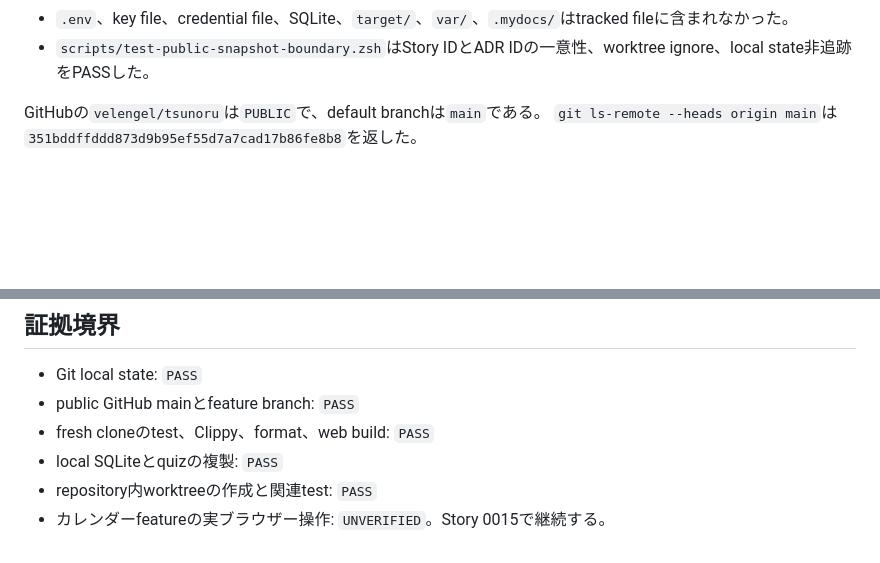
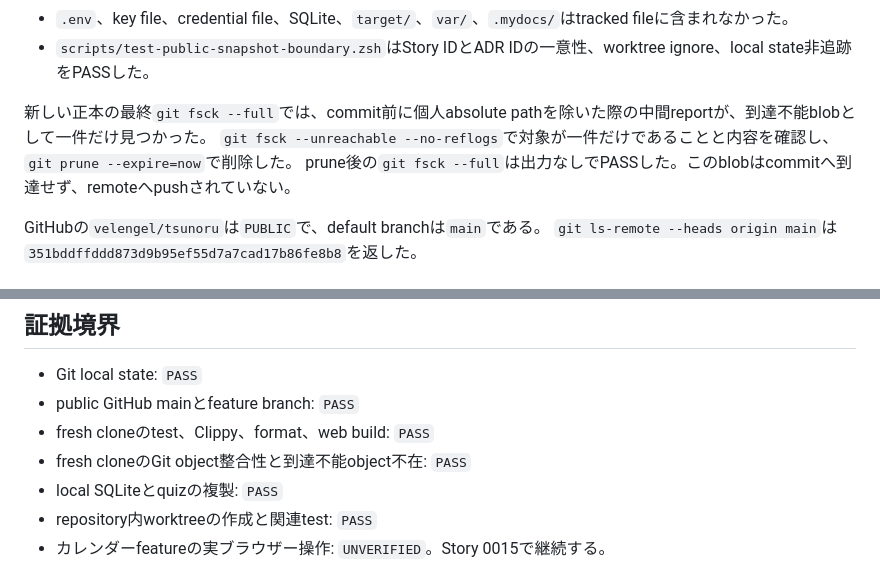
Before and after one commit to velengel/tsunoru, a Markdown page: docs/reports/0017-history-free-repository-migration-verification.md, 2 parts joined by grey strips. GitHub-like rendering; blank space fills up the shorter version.

```diff
--- a/docs/reports/0017-history-free-repository-migration-verification.md
+++ b/docs/reports/0017-history-free-repository-migration-verification.md
@@ -32,6 +32,10 @@ root commit前に次を確認した。
 - GitHub token、OpenAI形式token、AWS access key、private key header、個人Gmail、`/Users/<name>/`のpatternは0件だった。
 - `.env`、key file、credential file、SQLite、`target/`、`var/`、`.mydocs/`はtracked fileに含まれなかった。
 - `scripts/test-public-snapshot-boundary.zsh`はStory IDとADR IDの一意性、worktree ignore、local state非追跡をPASSした。
+
+新しい正本の最終`git fsck --full`では、commit前に個人absolute pathを除いた際の中間reportが、到達不能blobとして一件だけ見つかった。
+`git fsck --unreachable --no-reflogs`で対象が一件だけであることと内容を確認し、`git prune --expire=now`で削除した。
+prune後の`git fsck --full`は出力なしでPASSした。このblobはcommitへ到達せず、remoteへpushされていない。
 
 GitHubの`velengel/tsunoru`は`PUBLIC`で、default branchは`main`である。
 `git ls-remote --heads origin main`は`351bddffddd873d9b95ef55d7a7cad17b86fe8b8`を返した。
@@ -103,6 +107,7 @@ trusted project sectionは旧iCloud pathから`$HOME/Developer/active/tsunoru`
 - Git local state: `PASS`
 - public GitHub mainとfeature branch: `PASS`
 - fresh cloneのtest、Clippy、format、web build: `PASS`
+- fresh cloneのGit object整合性と到達不能object不在: `PASS`
 - local SQLiteとquizの複製: `PASS`
 - repository内worktreeの作成と関連test: `PASS`
 - カレンダーfeatureの実ブラウザー操作: `UNVERIFIED`。Story 0015で継続する。
```
Also changed, not shown: docs/reports/surprise-and-discovery.md (+9 -0 lines).
